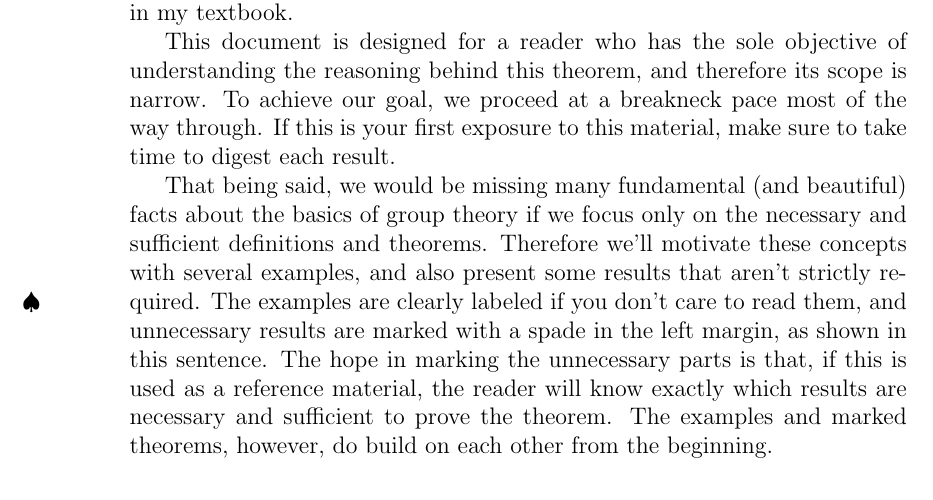
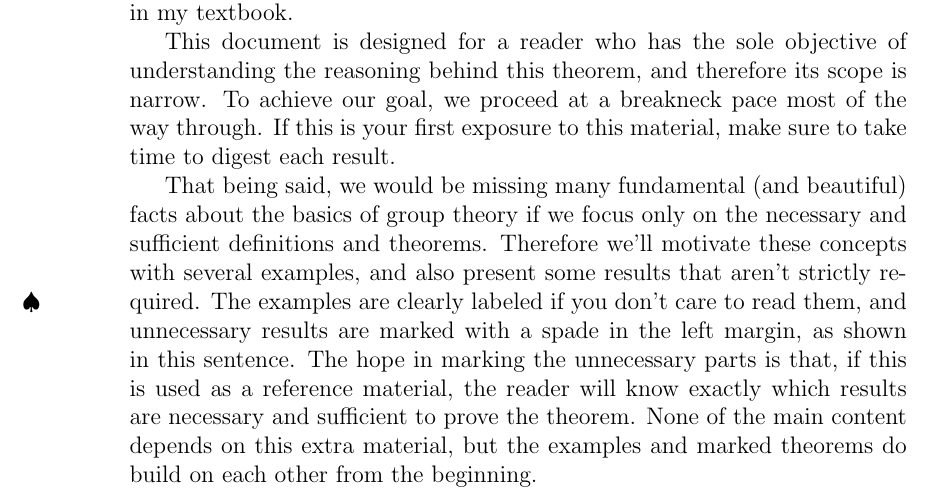
Before and after one commit to MatthewGregoire42/Fundamental-Homomorphism-Theorem, a LaTeX document (FHT.tex, which reads introduction.tex): part of page 2 of 24, cut so that both start at the same text. Compiled offline with pdfLaTeX.

Commit message:
Wording change

```diff
--- a/introduction.tex
+++ b/introduction.tex
@@ -6,4 +6,4 @@ The goal of this document is to introduce the reader to the fundamental homomorp
 
 This document is designed for a reader who has the sole objective of understanding the reasoning behind this theorem, and therefore its scope is narrow. To achieve our goal, we proceed at a breakneck pace most of the way through. If this is your first exposure to this material, make sure to take time to digest each result.
 
-That being said, we would be missing many fundamental (and beautiful) facts about the basics of  group theory if we focus only on the necessary and sufficient definitions and theorems. Therefore we'll motivate these concepts with several examples, and also present some results that aren't strictly required. \extra The examples are clearly labeled if you don't care to read them, and unnecessary results are marked with a spade in the left margin, as shown in this sentence. The hope in marking the unnecessary parts is that, if this is used as a reference material, the reader will know exactly which results are necessary and sufficient to prove the theorem. The examples and marked theorems, however, do build on each other from the beginning.
+That being said, we would be missing many fundamental (and beautiful) facts about the basics of  group theory if we focus only on the necessary and sufficient definitions and theorems. Therefore we'll motivate these concepts with several examples, and also present some results that aren't strictly required. \extra The examples are clearly labeled if you don't care to read them, and unnecessary results are marked with a spade in the left margin, as shown in this sentence. The hope in marking the unnecessary parts is that, if this is used as a reference material, the reader will know exactly which results are necessary and sufficient to prove the theorem. None of the main content depends on this extra material, but the examples and marked theorems do build on each other from the beginning.
```
Also changed, not shown: FHT.pdf.
